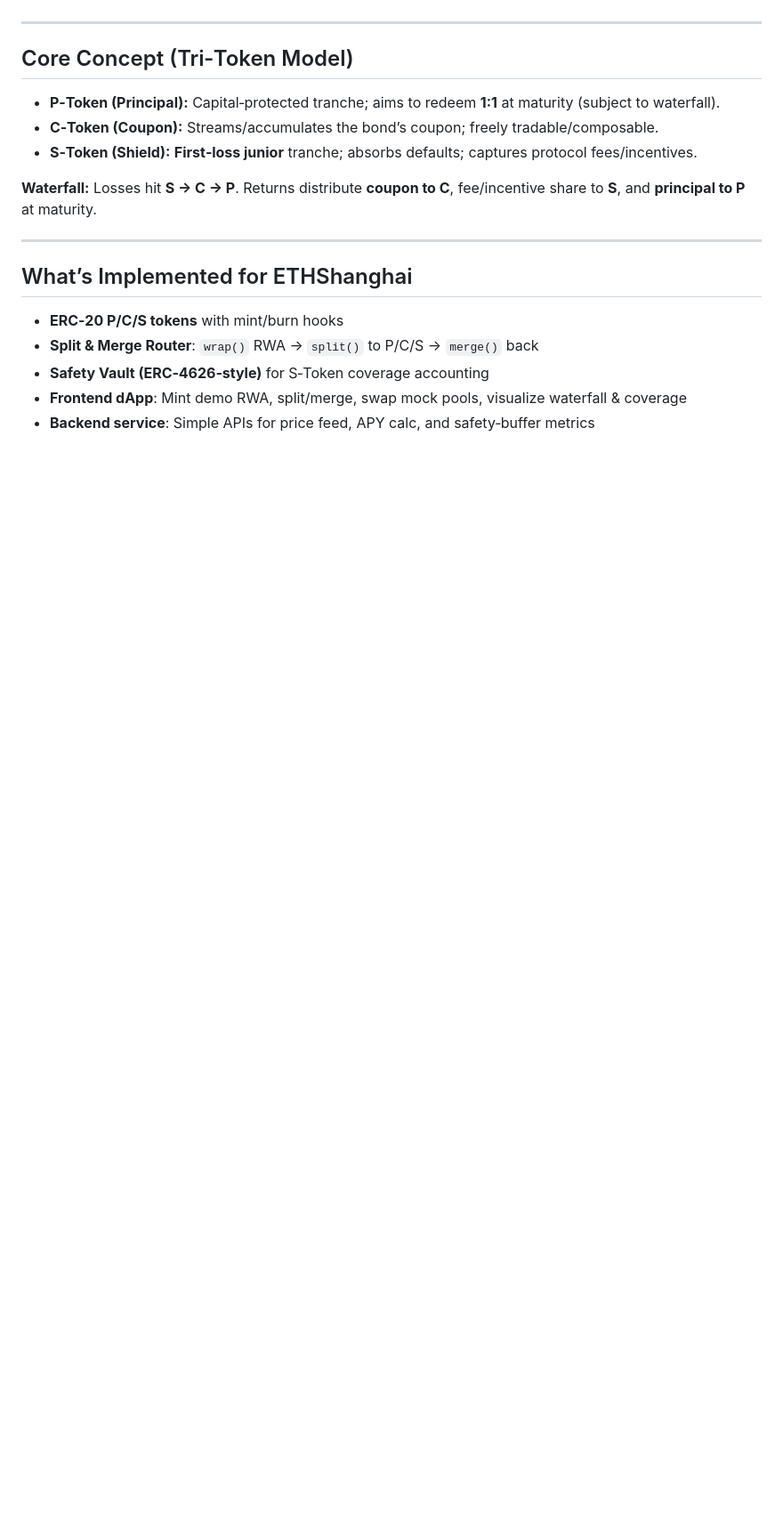
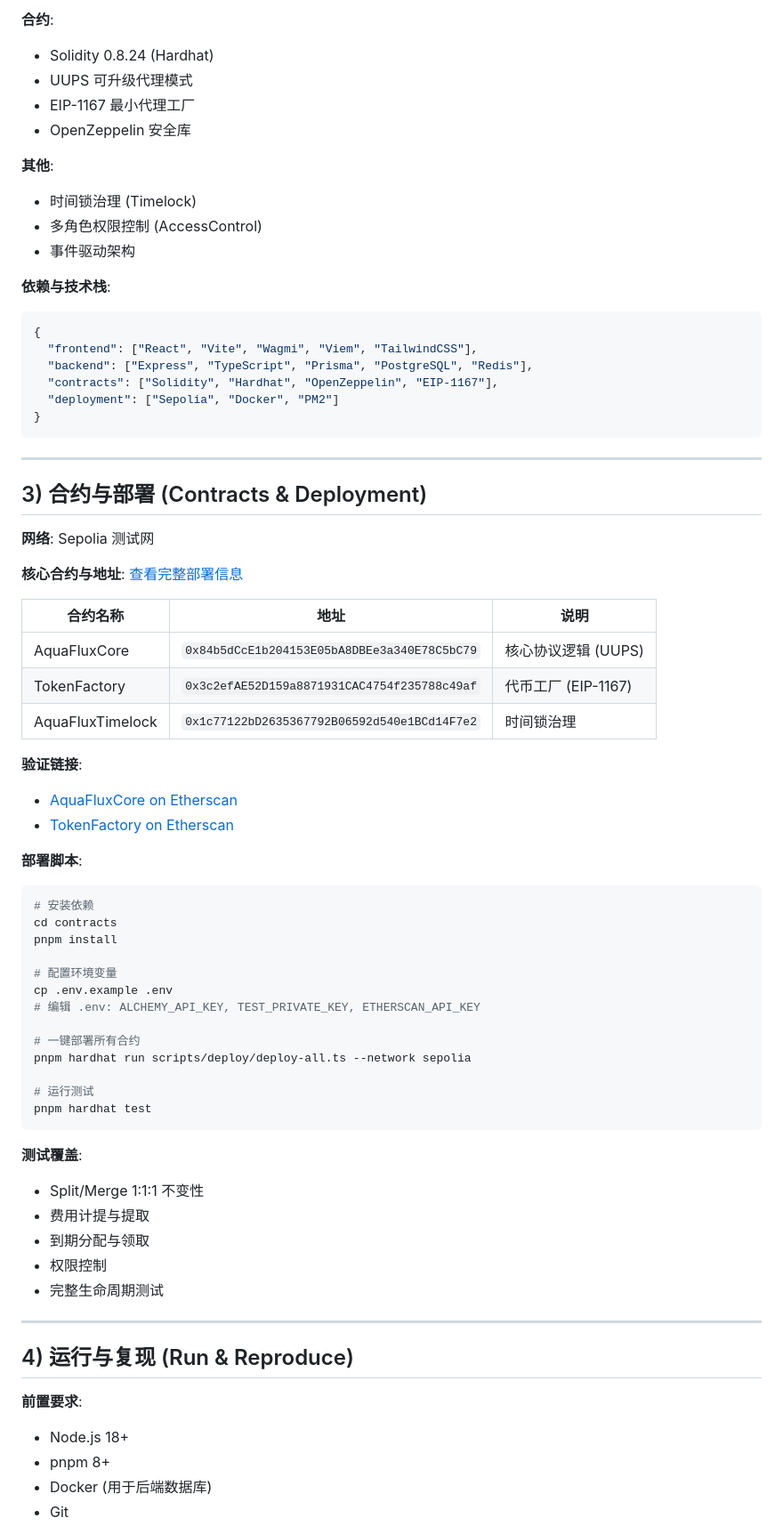
Before and after one commit to xyl2004/ETHShanghai-2025, a Markdown page: projects/AquaFlux/README.md, the part around one of its changes. Shown at 89% size. GitHub-like rendering; blank space fills up the shorter version.

````diff
--- a/projects/AquaFlux/README.md
+++ b/projects/AquaFlux/README.md
@@ -30,21 +64,73 @@ projects/[team]-[project]
+**合约**:
+- Solidity 0.8.24 (Hardhat)
+- UUPS 可升级代理模式
+- EIP-1167 最小代理工厂
+- OpenZeppelin 安全库
+
+**其他**:
+- 时间锁治理 (Timelock)
+- 多角色权限控制 (AccessControl)
+- 事件驱动架构
+
+**依赖与技术栈**:
+```json
+{
+  "frontend": ["React", "Vite", "Wagmi", "Viem", "TailwindCSS"],
+  "backend": ["Express", "TypeScript", "Prisma", "PostgreSQL", "Redis"],
+  "contracts": ["Solidity", "Hardhat", "OpenZeppelin", "EIP-1167"],
+  "deployment": ["Sepolia", "Docker", "PM2"]
+}
+```
 
 ---
 
-## Core Concept (Tri‑Token Model)
+## 3) 合约与部署 (Contracts & Deployment)
 
-* **P‑Token (Principal):** Capital‑protected tranche; aims to redeem **1:1** at maturity (subject to waterfall).
-* **C‑Token (Coupon):** Streams/accumulates the bond’s coupon; freely tradable/composable.
-* **S‑Token (Shield):** **First‑loss junior** tranche; absorbs defaults; captures protocol fees/incentives.
+**网络**: Sepolia 测试网
 
-**Waterfall:** Losses hit **S → C → P**. Returns distribute **coupon to C**, fee/incentive share to **S**, and **principal to P** at maturity.
+**核心合约与地址**: [查看完整部署信息](./deployments/Sepolia_Deployments.json)
+
+| 合约名称 | 地址 | 说明 |
+|---------|------|------|
+| AquaFluxCore | `0x84b5dCcE1b204153E05bA8DBEe3a340E78C5bC79` | 核心协议逻辑 (UUPS) |
+| TokenFactory | `0x3c2efAE52D159a8871931CAC4754f235788c49af` | 代币工厂 (EIP-1167) |
+| AquaFluxTimelock | `0x1c77122bD2635367792B06592d540e1BCd14F7e2` | 时间锁治理 |
+
+**验证链接**:
+- [AquaFluxCore on Etherscan](https://sepolia.etherscan.io/address/0x84b5dCcE1b204153E05bA8DBEe3a340E78C5bC79)
+- [TokenFactory on Etherscan](https://sepolia.etherscan.io/address/0x3c2efAE52D159a8871931CAC4754f235788c49af)
+
+**部署脚本**:
+```bash
+# 安装依赖
+cd contracts
+pnpm install
+
+# 配置环境变量
+cp .env.example .env
+# 编辑 .env: ALCHEMY_API_KEY, TEST_PRIVATE_KEY, ETHERSCAN_API_KEY
+
+# 一键部署所有合约
+pnpm hardhat run scripts/deploy/deploy-all.ts --network sepolia
+
+# 运行测试
+pnpm hardhat test
+```
+
+**测试覆盖**:
+- Split/Merge 1:1:1 不变性
+- 费用计提与提取
+- 到期分配与领取
+- 权限控制
+- 完整生命周期测试
 
 ---
 
-## What’s Implemented for ETHShanghai
+## 4) 运行与复现 (Run & Reproduce)
 
-* **ERC‑20 P/C/S tokens** with mint/burn hooks
-* **Split & Merge Router**: `wrap()` RWA → `split()` to P/C/S → `merge()` back
-* **Safety Vault (ERC‑4626‑style)** for S‑Token coverage accounting
-* **Frontend dApp**: Mint demo RWA, split/merge, swap mock pools, visualize waterfall & coverage
-* **Backend service**: Simple APIs for price feed, APY calc, and safety‑buffer metrics
+**前置要求**:
+- Node.js 18+
+- pnpm 8+
+- Docker (用于后端数据库)
+- Git
 
````
Also changed, not shown: other parts of projects/AquaFlux/README.md (+198 -45 lines).
